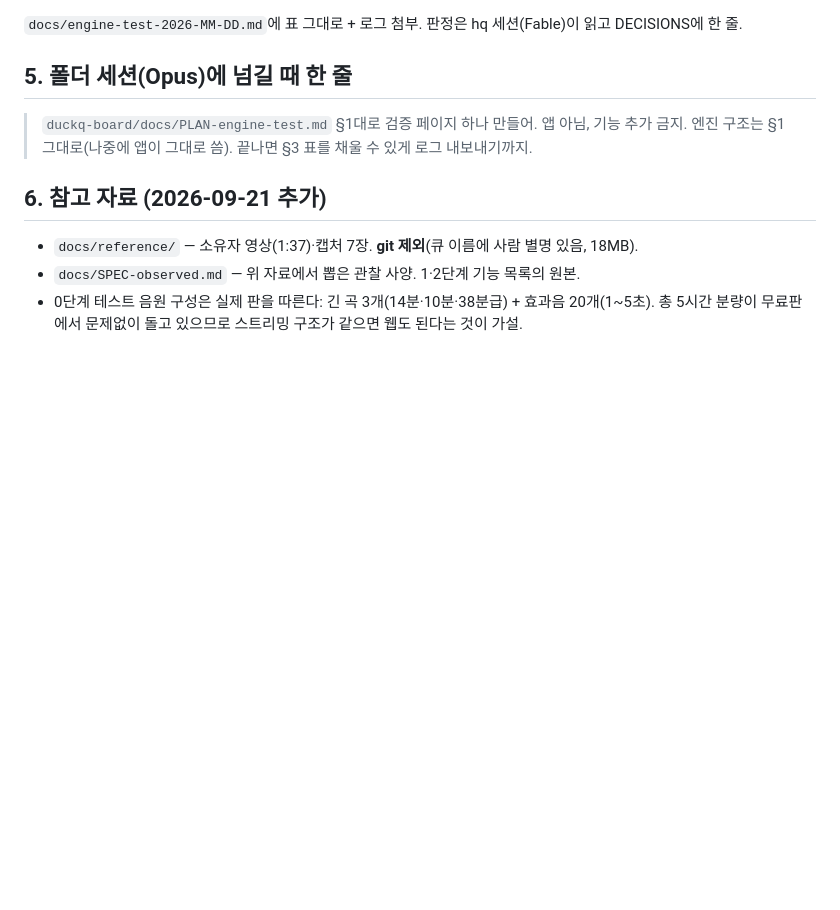
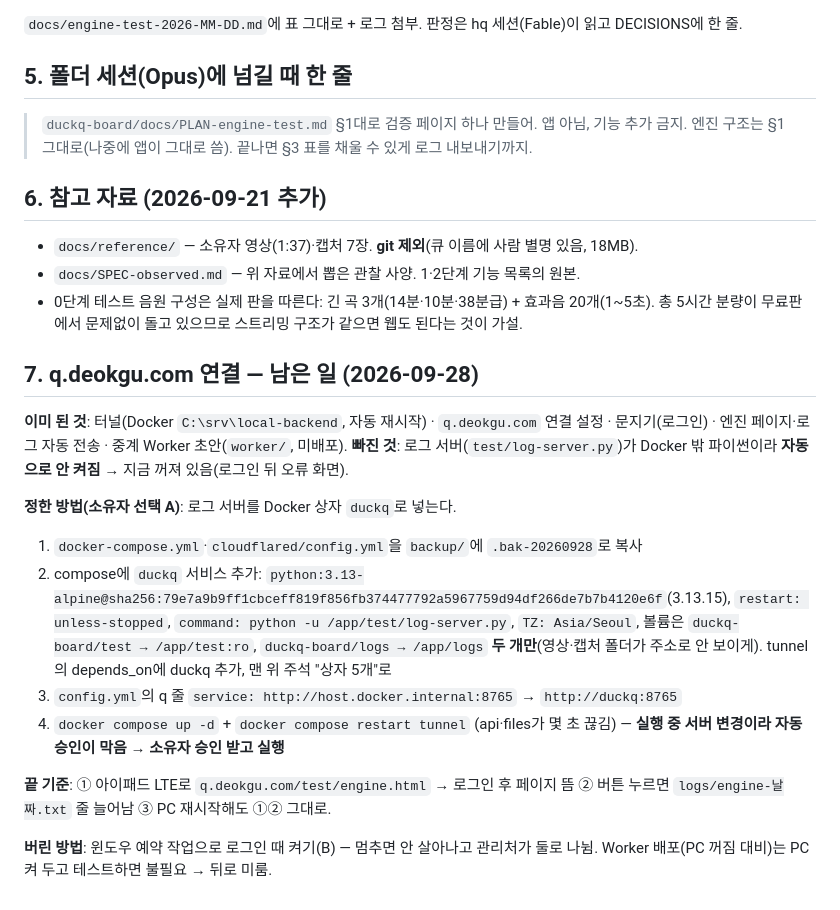
Before and after one commit to bau8584/duckq-board, a Markdown page: docs/PLAN-engine-test.md, the part around the change. Drawn GitHub-style; blank space fills up the shorter version.

Commit message:
plan: q.deokgu.com 로그 서버 Docker 상자로 옮기기
Co-Authored-By: Claude Opus 5.5 <noreply@anthropic.com>

```diff
--- a/docs/PLAN-engine-test.md
+++ b/docs/PLAN-engine-test.md
@@ -71,3 +71,18 @@
 - `docs/reference/` — 소유자 영상(1:37)·캡처 7장. **git 제외**(큐 이름에 사람 별명 있음, 18MB).
 - `docs/SPEC-observed.md` — 위 자료에서 뽑은 관찰 사양. 1·2단계 기능 목록의 원본.
 - 0단계 테스트 음원 구성은 실제 판을 따른다: 긴 곡 3개(14분·10분·38분급) + 효과음 20개(1~5초). 총 5시간 분량이 무료판에서 문제없이 돌고 있으므로 스트리밍 구조가 같으면 웹도 된다는 것이 가설.
+
+## 7. q.deokgu.com 연결 — 남은 일 (2026-09-28)
+
+**이미 된 것**: 터널(Docker `C:\srv\local-backend`, 자동 재시작) · `q.deokgu.com` 연결 설정 · 문지기(로그인) · 엔진 페이지·로그 자동 전송 · 중계 Worker 초안(`worker/`, 미배포).
+**빠진 것**: 로그 서버(`test/log-server.py`)가 Docker 밖 파이썬이라 **자동으로 안 켜짐** → 지금 꺼져 있음(로그인 뒤 오류 화면).
+
+**정한 방법(소유자 선택 A)**: 로그 서버를 Docker 상자 `duckq`로 넣는다.
+1. `docker-compose.yml`·`cloudflared/config.yml`을 `backup/`에 `.bak-20260928`로 복사
+2. compose에 `duckq` 서비스 추가: `python:3.13-alpine@sha256:79e7a9b9ff1cbceff819f856fb374477792a5967759d94df266de7b7b4120e6f`(3.13.15), `restart: unless-stopped`, `command: python -u /app/test/log-server.py`, `TZ: Asia/Seoul`, 볼륨은 `duckq-board/test → /app/test:ro`, `duckq-board/logs → /app/logs` **두 개만**(영상·캡처 폴더가 주소로 안 보이게). tunnel의 depends_on에 duckq 추가, 맨 위 주석 "상자 5개"로
+3. `config.yml`의 q 줄 `service: http://host.docker.internal:8765` → `http://duckq:8765`
+4. `docker compose up -d` + `docker compose restart tunnel` (api·files가 몇 초 끊김) — **실행 중 서버 변경이라 자동 승인이 막음 → 소유자 승인 받고 실행**
+
+**끝 기준**: ① 아이패드 LTE로 `q.deokgu.com/test/engine.html` → 로그인 후 페이지 뜸 ② 버튼 누르면 `logs/engine-날짜.txt` 줄 늘어남 ③ PC 재시작해도 ①② 그대로.
+
+**버린 방법**: 윈도우 예약 작업으로 로그인 때 켜기(B) — 멈추면 안 살아나고 관리처가 둘로 나뉨. Worker 배포(PC 꺼짐 대비)는 PC 켜 두고 테스트하면 불필요 → 뒤로 미룸.
```
